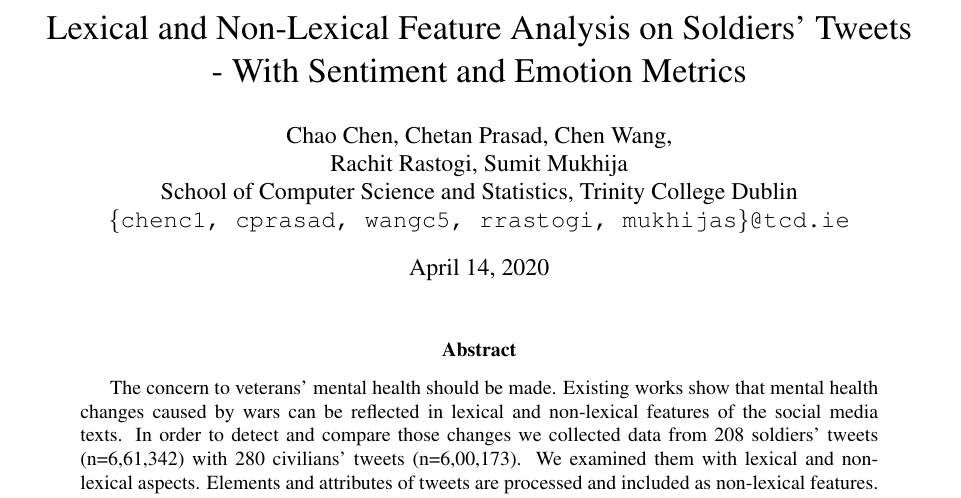
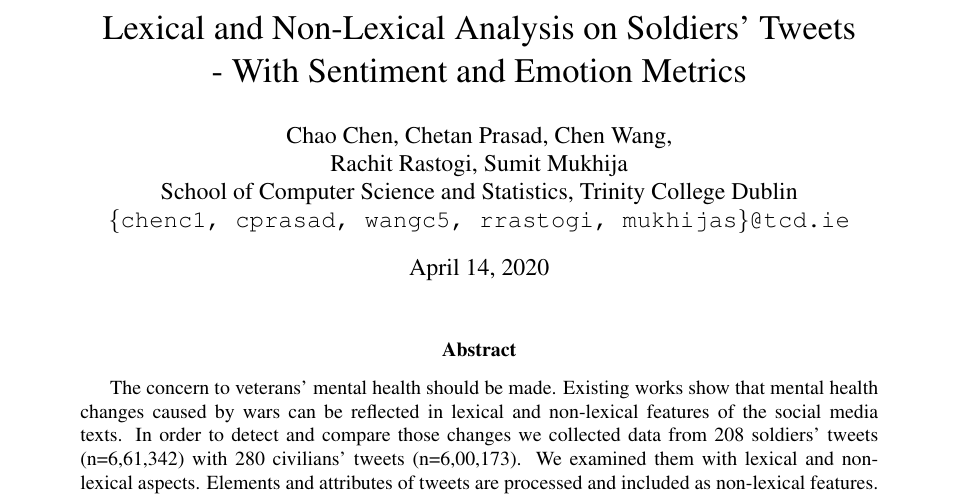
Before and after one commit to sumitmukhija/Sentiment-analysis-study, a LaTeX paper (paper/main.tex): part of page 1 of 8, cut so that both start at the same text. Compiled offline with pdfLaTeX.

Commit message:
update title

```diff
--- a/paper/main.tex
+++ b/paper/main.tex
@@ -16,7 +16,7 @@
 \usepackage{xpatch}
 %%% custom packages
 
-\title{Lexical and Non-Lexical Feature Analysis on Soldiers' Tweets\\- With Sentiment and Emotion Metrics}
+\title{Lexical and Non-Lexical Analysis on Soldiers' Tweets\\- With Sentiment and Emotion Metrics}
 \date{\today}
 
 \author{
```
Also changed, not shown: paper/main.pdf.
